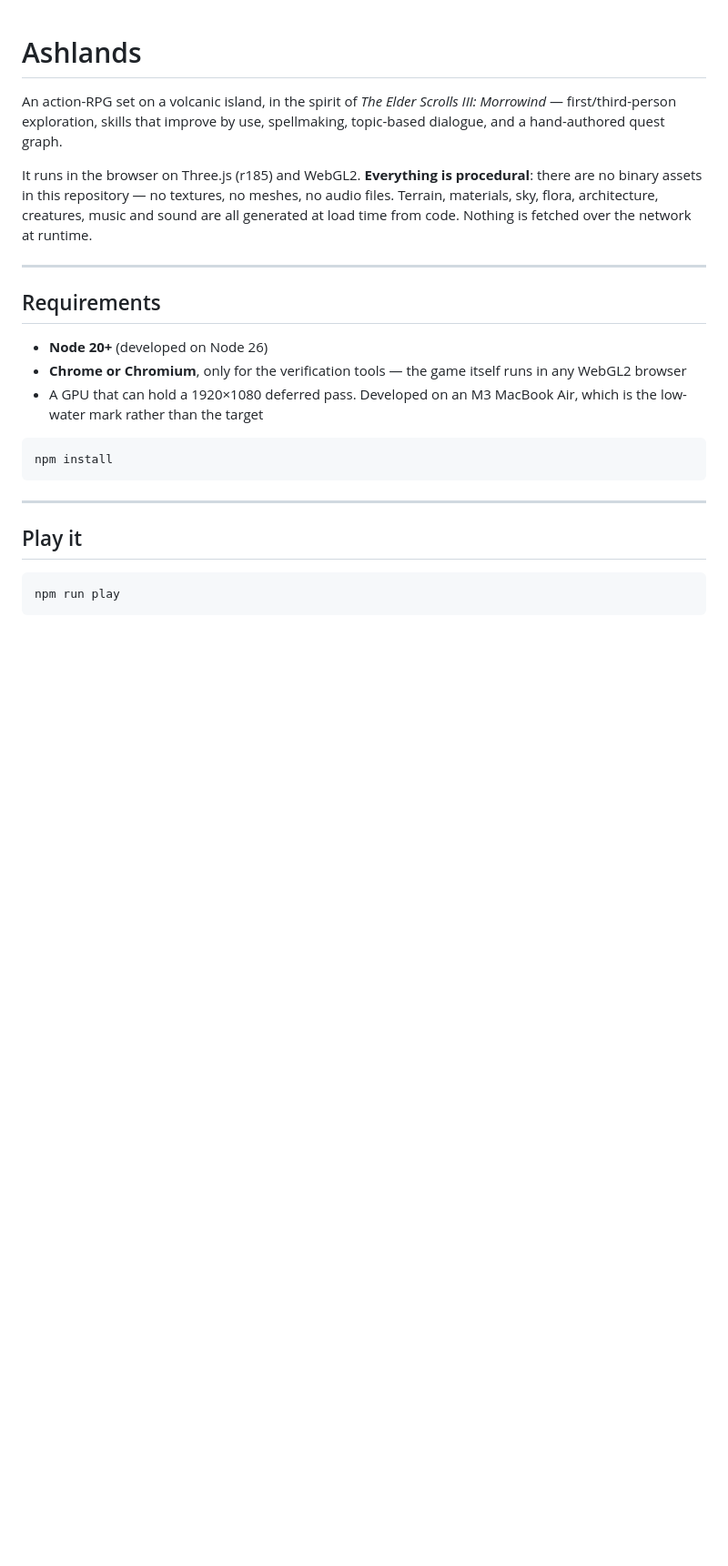
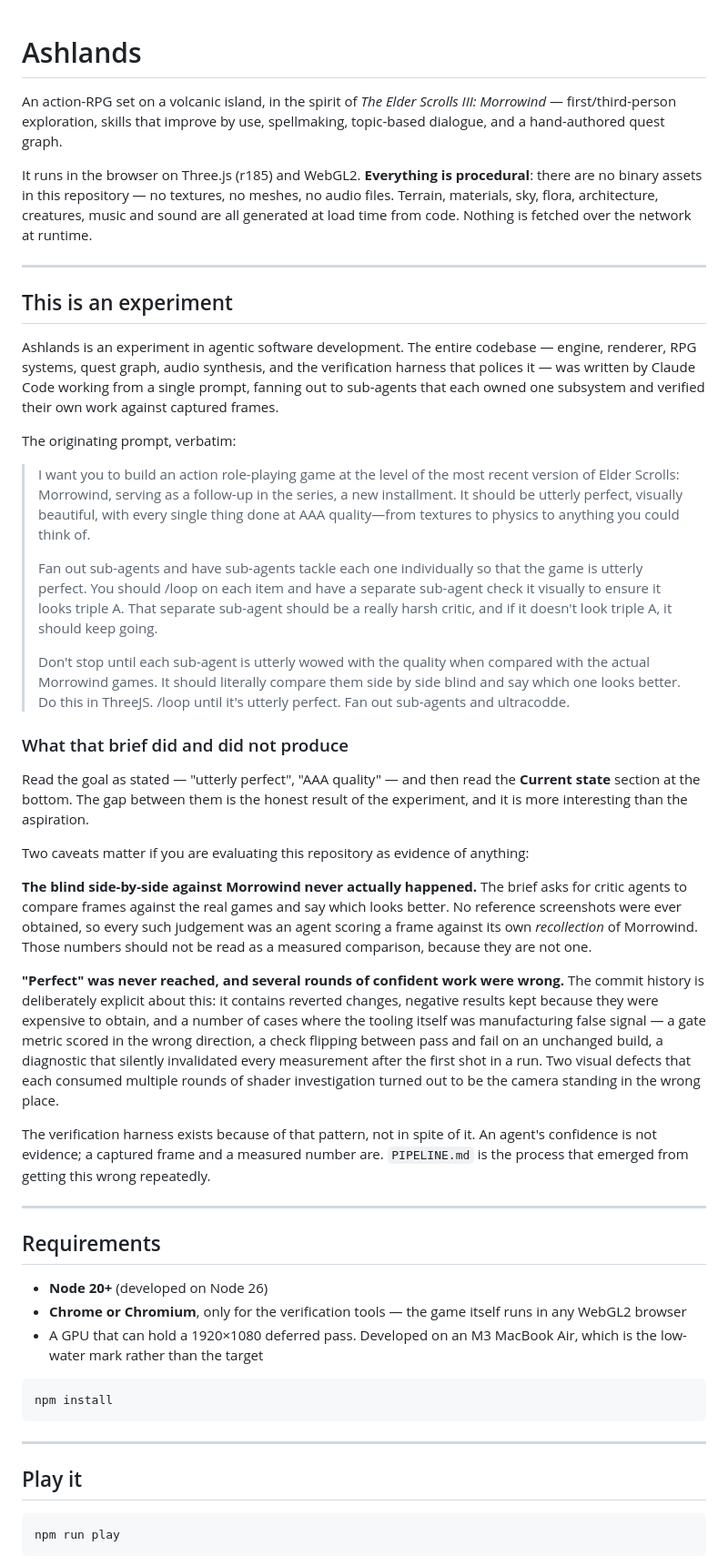
Before and after one commit to addable-labs/ashlands, a Markdown page: README.md, the part around the change. Shown at 91% size. Rendered like a GitHub page; blank space fills up the shorter version.

Commit message:
Record that this is an agentic-development experiment
Adds the originating prompt verbatim and a short account of what the brief did
and did not produce, placed near the top because it frames what the repository
is.

Two caveats are stated plainly rather than left for a reader to infer:

The brief asks for critic agents to compare frames blind against the real
Morrowind and say which looks better. No reference screenshots were ever
obtained, so every such judgement was an agent scoring against its own
recollection. Those numbers are not a measured comparison and the README says
so, because presenting them as one would misrepresent the result.

"Perfect" was not reached. The README points at the Current state section and
calls the gap the honest outcome of the experiment. It also notes what the
commit history already shows: reverted changes, negative results kept because
they were costly to obtain, tooling that manufactured false signal, and two
visual defects that consumed multiple rounds of shader work before turning out
to be the camera in the wrong place.

The prompt is reproduced exactly as written, typo included, since it is a
historical record rather than documentation.

Co-Authored-By: Claude Opus 5 (1M context) <noreply@anthropic.com>
Claude-Session: https://claude.ai/code/session_01LiVizVSAfr4Ppwc8WjSmMf

```diff
--- a/README.md
+++ b/README.md
@@ -3,6 +3,32 @@
 An action-RPG set on a volcanic island, in the spirit of *The Elder Scrolls III: Morrowind* — first/third-person exploration, skills that improve by use, spellmaking, topic-based dialogue, and a hand-authored quest graph.
 
 It runs in the browser on Three.js (r185) and WebGL2. **Everything is procedural**: there are no binary assets in this repository — no textures, no meshes, no audio files. Terrain, materials, sky, flora, architecture, creatures, music and sound are all generated at load time from code. Nothing is fetched over the network at runtime.
+
+---
+
+## This is an experiment
+
+Ashlands is an experiment in agentic software development. The entire codebase — engine, renderer, RPG systems, quest graph, audio synthesis, and the verification harness that polices it — was written by Claude Code working from a single prompt, fanning out to sub-agents that each owned one subsystem and verified their own work against captured frames.
+
+The originating prompt, verbatim:
+
+> I want you to build an action role-playing game at the level of the most recent version of Elder Scrolls: Morrowind, serving as a follow-up in the series, a new installment. It should be utterly perfect, visually beautiful, with every single thing done at AAA quality—from textures to physics to anything you could think of.
+>
+> Fan out sub-agents and have sub-agents tackle each one individually so that the game is utterly perfect. You should /loop on each item and have a separate sub-agent check it visually to ensure it looks triple A. That separate sub-agent should be a really harsh critic, and if it doesn't look triple A, it should keep going.
+>
+> Don't stop until each sub-agent is utterly wowed with the quality when compared with the actual Morrowind games. It should literally compare them side by side blind and say which one looks better. Do this in ThreeJS. /loop until it's utterly perfect. Fan out sub-agents and ultracodde.
+
+### What that brief did and did not produce
+
+Read the goal as stated — "utterly perfect", "AAA quality" — and then read the **Current state** section at the bottom. The gap between them is the honest result of the experiment, and it is more interesting than the aspiration.
+
+Two caveats matter if you are evaluating this repository as evidence of anything:
+
+**The blind side-by-side against Morrowind never actually happened.** The brief asks for critic agents to compare frames against the real games and say which looks better. No reference screenshots were ever obtained, so every such judgement was an agent scoring a frame against its own *recollection* of Morrowind. Those numbers should not be read as a measured comparison, because they are not one.
+
+**"Perfect" was never reached, and several rounds of confident work were wrong.** The commit history is deliberately explicit about this: it contains reverted changes, negative results kept because they were expensive to obtain, and a number of cases where the tooling itself was manufacturing false signal — a gate metric scored in the wrong direction, a check flipping between pass and fail on an unchanged build, a diagnostic that silently invalidated every measurement after the first shot in a run. Two visual defects that each consumed multiple rounds of shader investigation turned out to be the camera standing in the wrong place.
+
+The verification harness exists because of that pattern, not in spite of it. An agent's confidence is not evidence; a captured frame and a measured number are. `PIPELINE.md` is the process that emerged from getting this wrong repeatedly.
 
 ---
 
```
